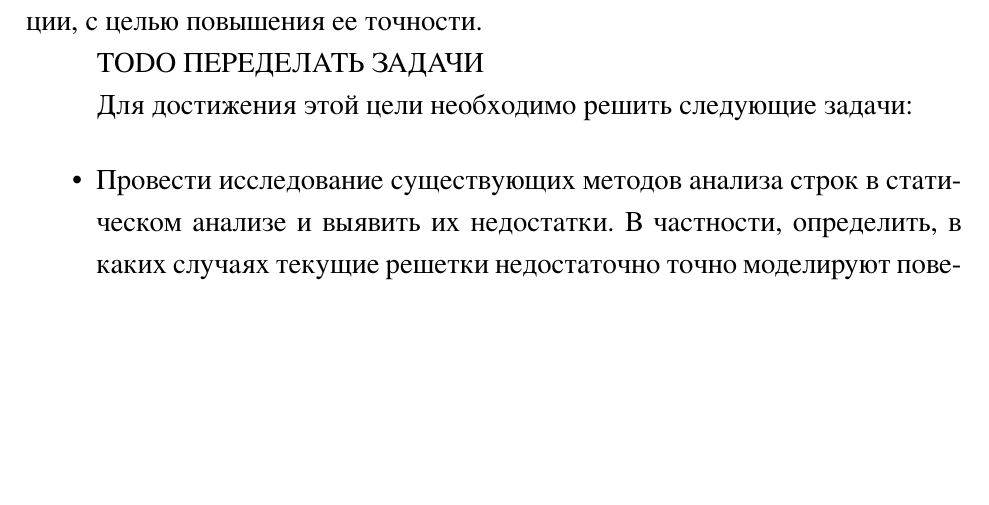
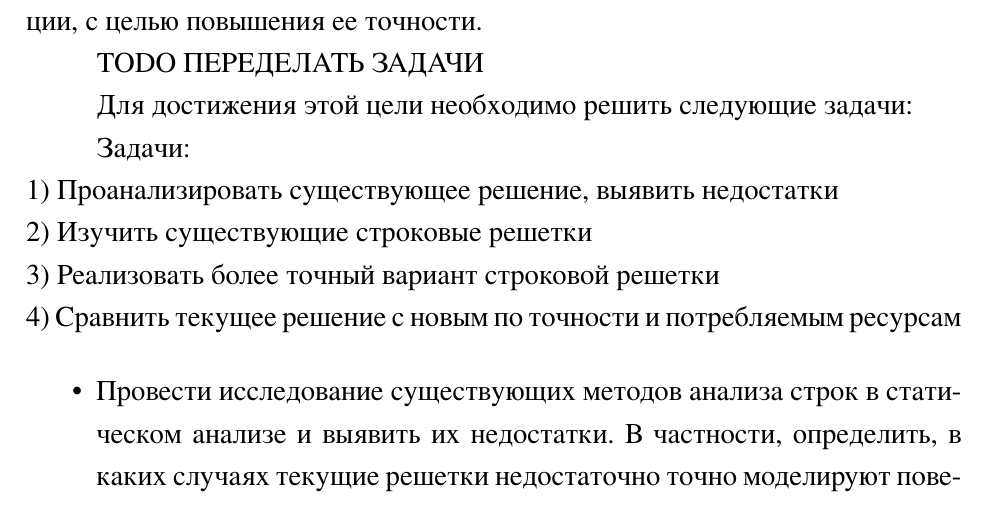
Before and after one commit to mozhayka/string-regex-lattice, a LaTeX thesis (thesis/main.tex, which reads thesis/items/main/intro.tex): part of page 6 of 34 before the commit and part of page 6 of 35 after it, cut so that both start at the same text, the shorter picture padded with empty space. The pictures show the PDF file thesis/main.pdf that the author committed with the source.

Commit message:
задачи

```diff
--- a/thesis/items/main/intro.tex
+++ b/thesis/items/main/intro.tex
@@ -30,6 +30,13 @@ TODO ПЕРЕДЕЛАТЬ ЗАДАЧИ
 
 Для достижения этой цели необходимо решить следующие задачи:
 
+Задачи:\\
+1) Проанализировать существующее решение, выявить недостатки\\
+2) Изучить существующие строковые решетки\\
+3) Реализовать более точный вариант строковой решетки\\
+4) Сравнить текущее решение с новым по точности и потребляемым ресурсам
+
+
 \begin{itemize}
 \item Провести исследование существующих методов анализа строк в статическом анализе и выявить их недостатки. В частности, определить, в каких случаях текущие решетки недостаточно точно моделируют поведение строковых данных, приводя к ложным срабатываниям.
 
```
Also changed, not shown: thesis/main.pdf.
